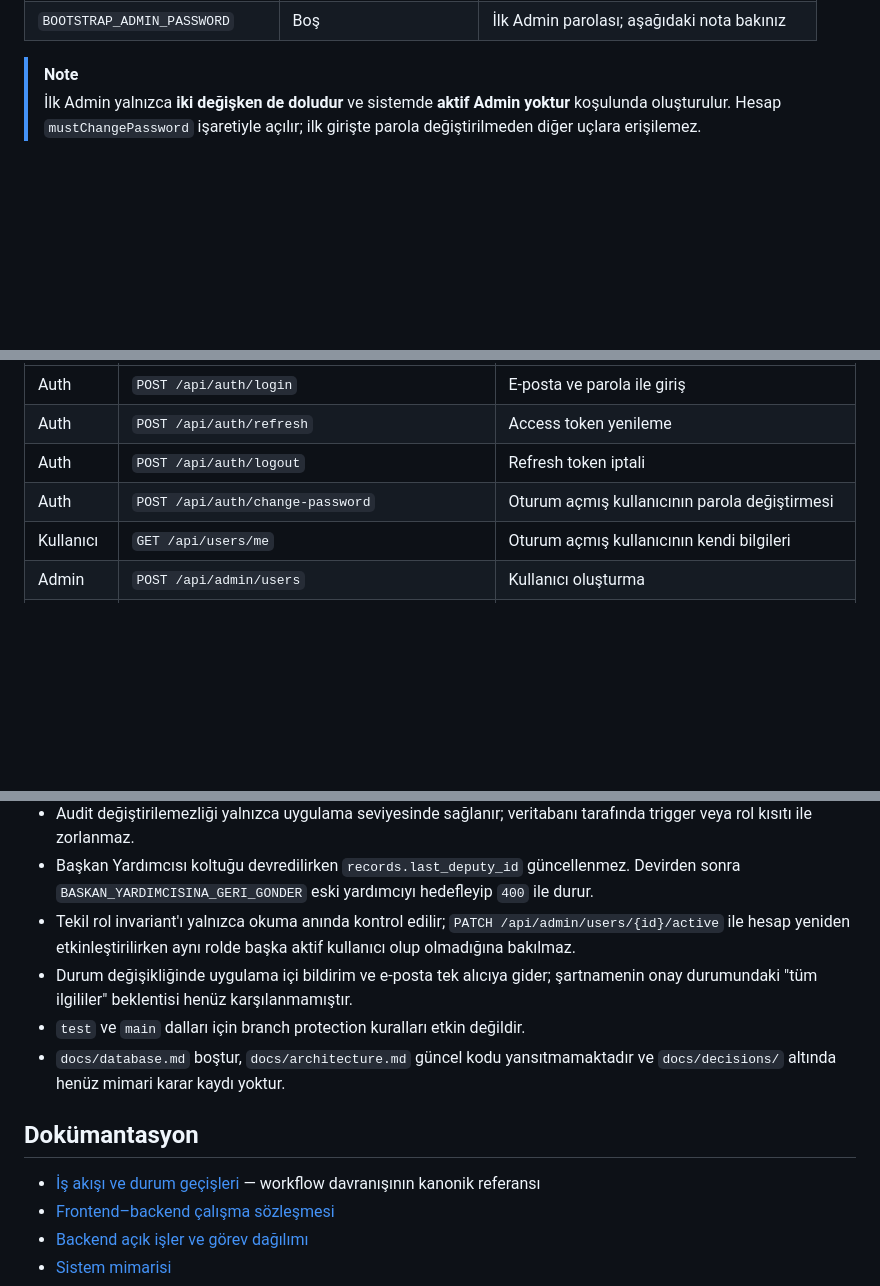
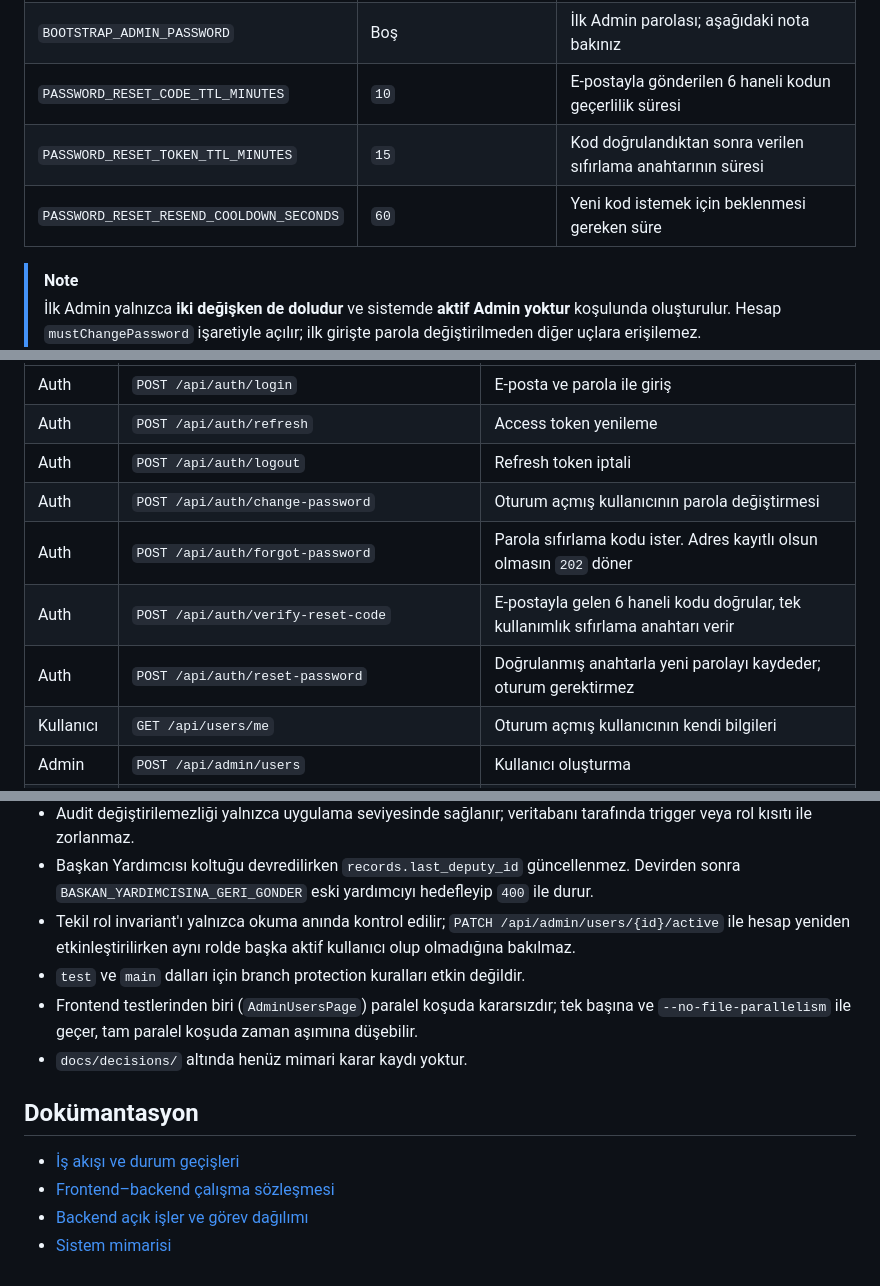
Before and after one commit to btkstajyer26/WorkFlowProject, a Markdown page: README.md, 3 parts joined by grey strips. Rendered like a GitHub page; blank space fills up the shorter version.

Commit message:
dökümantasyon güncellendi

```diff
--- a/README.md
+++ b/README.md
@@ -285,6 +287,9 @@ npm run dev
 | `UPLOAD_DIR` | `./uploads` | Dosya saklama dizini |
 | `BOOTSTRAP_ADMIN_EMAIL` | Boş | İlk Admin e-postası; aşağıdaki nota bakınız |
 | `BOOTSTRAP_ADMIN_PASSWORD` | Boş | İlk Admin parolası; aşağıdaki nota bakınız |
+| `PASSWORD_RESET_CODE_TTL_MINUTES` | `10` | E-postayla gönderilen 6 haneli kodun geçerlilik süresi |
+| `PASSWORD_RESET_TOKEN_TTL_MINUTES` | `15` | Kod doğrulandıktan sonra verilen sıfırlama anahtarının süresi |
+| `PASSWORD_RESET_RESEND_COOLDOWN_SECONDS` | `60` | Yeni kod istemek için beklenmesi gereken süre |
 
 > [!NOTE]
 > İlk Admin yalnızca **iki değişken de doludur** ve sistemde **aktif Admin yoktur** koşulunda oluşturulur. Hesap `mustChangePassword` işaretiyle açılır; ilk girişte parola değiştirilmeden diğer uçlara erişilemez.
@@ -311,6 +316,9 @@ Tüm uçlar `/api` altındadır; sürüm öneki kullanılmaz.
 | Auth | `POST /api/auth/refresh` | Access token yenileme |
 | Auth | `POST /api/auth/logout` | Refresh token iptali |
 | Auth | `POST /api/auth/change-password` | Oturum açmış kullanıcının parola değiştirmesi |
+| Auth | `POST /api/auth/forgot-password` | Parola sıfırlama kodu ister. Adres kayıtlı olsun olmasın `202` döner |
+| Auth | `POST /api/auth/verify-reset-code` | E-postayla gelen 6 haneli kodu doğrular, tek kullanımlık sıfırlama anahtarı verir |
+| Auth | `POST /api/auth/reset-password` | Doğrulanmış anahtarla yeni parolayı kaydeder; oturum gerektirmez |
 | Kullanıcı | `GET /api/users/me` | Oturum açmış kullanıcının kendi bilgileri |
 | Admin | `POST /api/admin/users` | Kullanıcı oluşturma |
 | Admin | `GET /api/admin/users` | Kullanıcı listesi; arama, rol ve aktiflik filtreli, sayfalı |
@@ -455,13 +466,13 @@ Branch protection etkinleştirilene kadar doğrudan push yasağı teknik olarak
 - Audit değiştirilemezliği yalnızca uygulama seviyesinde sağlanır; veritabanı tarafında trigger veya rol kısıtı ile zorlanmaz.
 - Başkan Yardımcısı koltuğu devredilirken `records.last_deputy_id` güncellenmez. Devirden sonra `BASKAN_YARDIMCISINA_GERI_GONDER` eski yardımcıyı hedefleyip `400` ile durur.
 - Tekil rol invariant'ı yalnızca okuma anında kontrol edilir; `PATCH /api/admin/users/{id}/active` ile hesap yeniden etkinleştirilirken aynı rolde başka aktif kullanıcı olup olmadığına bakılmaz.
-- Durum değişikliğinde uygulama içi bildirim ve e-posta tek alıcıya gider; şartnamenin onay durumundaki "tüm ilgililer" beklentisi henüz karşılanmamıştır.
 - `test` ve `main` dalları için branch protection kuralları etkin değildir.
-- `docs/database.md` boştur, `docs/architecture.md` güncel kodu yansıtmamaktadır ve `docs/decisions/` altında henüz mimari karar kaydı yoktur.
+- Frontend testlerinden biri (`AdminUsersPage`) paralel koşuda kararsızdır; tek başına ve `--no-file-parallelism` ile geçer, tam paralel koşuda zaman aşımına düşebilir.
+- `docs/decisions/` altında henüz mimari karar kaydı yoktur.
 
 ## Dokümantasyon
 
-- [İş akışı ve durum geçişleri](docs/workflow.md) — workflow davranışının kanonik referansı
+- [İş akışı ve durum geçişleri](docs/workflow.md)
 - [Frontend–backend çalışma sözleşmesi](docs/FRONTEND_BACKEND_SOZLESMESI.md)
 - [Backend açık işler ve görev dağılımı](docs/BACKEND_ACIK_ISLER_VE_GOREV_DAGILIMI.md)
 - [Sistem mimarisi](docs/architecture.md)
```
Also changed, not shown: other parts of README.md (+7 -2 lines), docs/architecture.md (+1 -1 lines), docs/database.md (+40 -5 lines).
